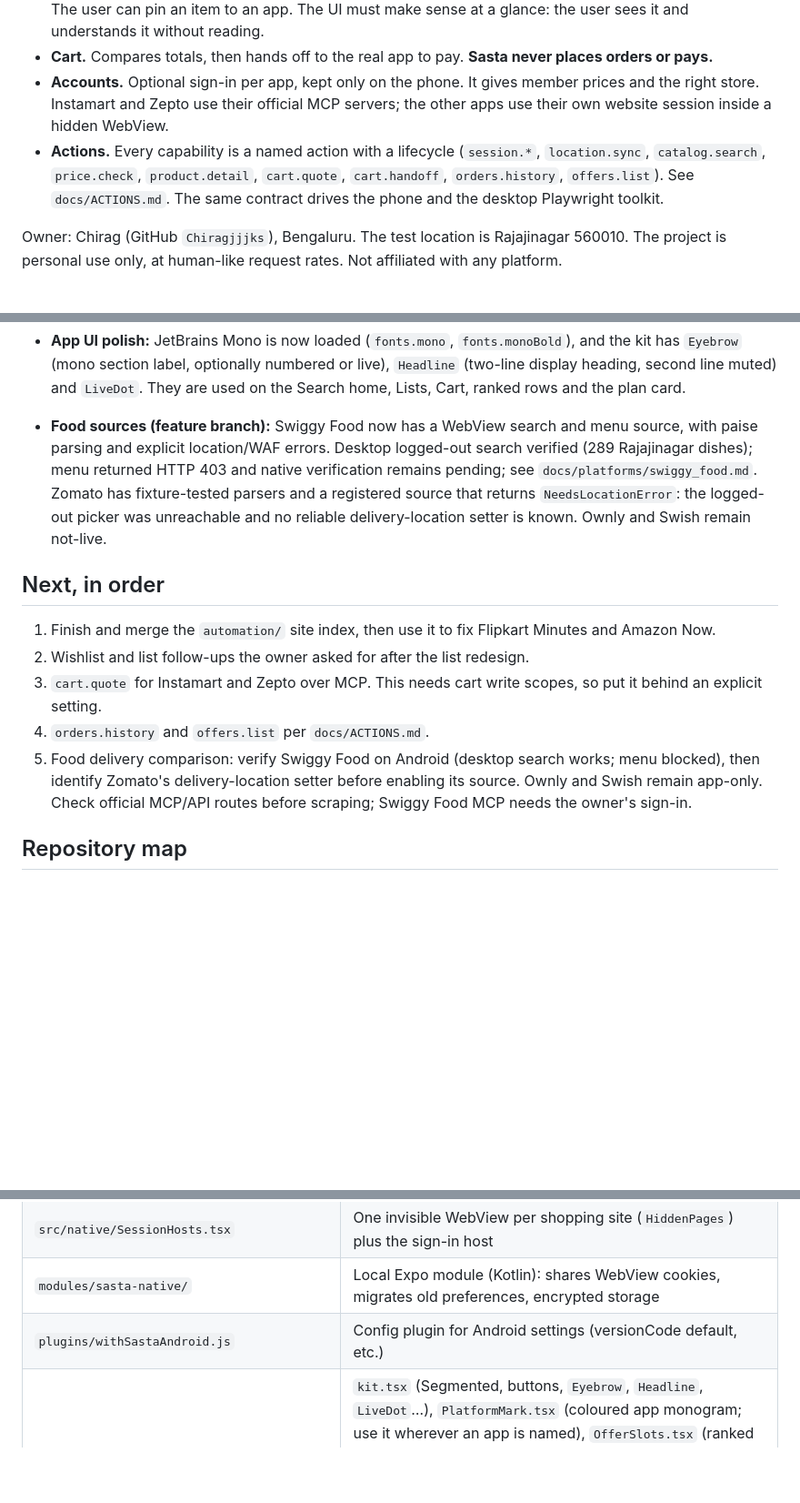
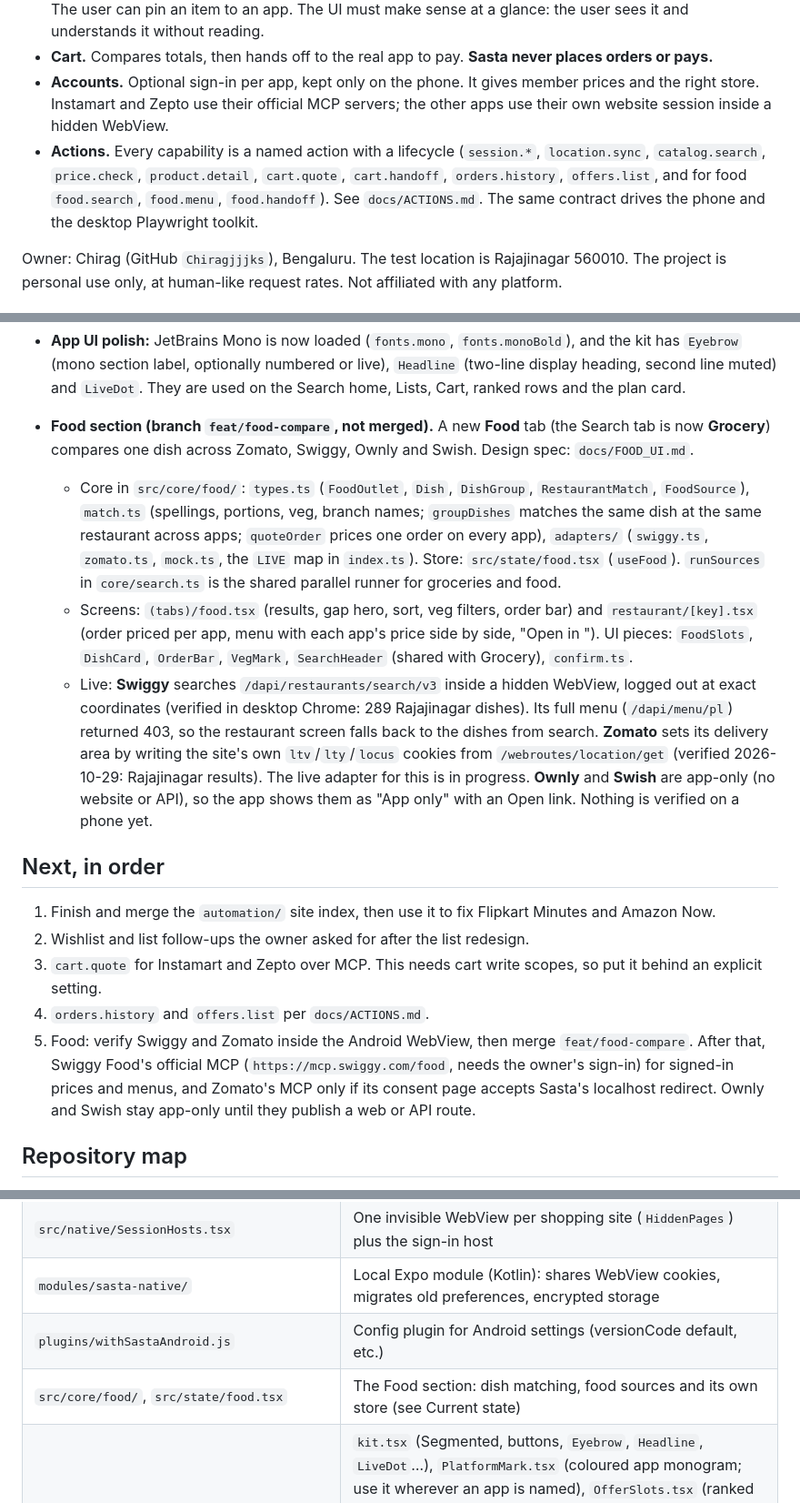
Before and after one commit to Chiragjjjks/sasta, a Markdown page: AGENTS.md, 3 parts joined by grey strips. Shown at 91% size. Drawn GitHub-style; blank space fills up the shorter version.

Commit message:
Docs: Food section state, next steps and food.* actions
Co-Authored-By: Claude Opus 5.5 <noreply@anthropic.com>

```diff
--- a/AGENTS.md
+++ b/AGENTS.md
@@ -10,7 +10,7 @@ Sasta is a personal Android app (sideloaded APK, no backend, no Play Store) that
 - **Lists.** Reusable shopping lists. Opening a list re-checks every item on every app. Each item shows a ranked slot per app ("1. Blinkit ₹20 · 2. Zepto ₹22"), and the list shows the cheapest plan grouped by app. The user can pin an item to an app. The UI must make sense at a glance: the user sees it and understands it without reading.
 - **Cart.** Compares totals, then hands off to the real app to pay. **Sasta never places orders or pays.**
 - **Accounts.** Optional sign-in per app, kept only on the phone. It gives member prices and the right store. Instamart and Zepto use their official MCP servers; the other apps use their own website session inside a hidden WebView.
-- **Actions.** Every capability is a named action with a lifecycle (`session.*`, `location.sync`, `catalog.search`, `price.check`, `product.detail`, `cart.quote`, `cart.handoff`, `orders.history`, `offers.list`). See `docs/ACTIONS.md`. The same contract drives the phone and the desktop Playwright toolkit.
+- **Actions.** Every capability is a named action with a lifecycle (`session.*`, `location.sync`, `catalog.search`, `price.check`, `product.detail`, `cart.quote`, `cart.handoff`, `orders.history`, `offers.list`, and for food `food.search`, `food.menu`, `food.handoff`). See `docs/ACTIONS.md`. The same contract drives the phone and the desktop Playwright toolkit.
 
 Owner: Chirag (GitHub `Chiragjjjks`), Bengaluru. The test location is Rajajinagar 560010. The project is personal use only, at human-like request rates. Not affiliated with any platform.
 
@@ -51,7 +51,10 @@ Since v0.8.0 (on `main`, unreleased):
 - **Landing site** in `site/` (plain HTML/CSS/JS, no build step; preview with `npx serve site`). It is modelled on the Downmix Renderer page, with editorial touches from Kenpath's Svara page, and includes an interactive sample-price demo. It is live at https://chiragjjjks.github.io/sasta/. `.github/workflows/site.yml` publishes `site/` to the `gh-pages` branch on every change, and Pages serves that branch, the same way Downmix Renderer is hosted. Download buttons link straight to the APK, and `main.js` switches them to the newest release at load time. The site also announces food delivery as **coming soon** (Zomato, Swiggy food, Ownly by Rapido, Swish). None of these are in the app yet.
 - **App UI polish:** JetBrains Mono is now loaded (`fonts.mono`, `fonts.monoBold`), and the kit has `Eyebrow` (mono section label, optionally numbered or live), `Headline` (two-line display heading, second line muted) and `LiveDot`. They are used on the Search home, Lists, Cart, ranked rows and the plan card.
 
-- **Food sources (feature branch):** Swiggy Food now has a WebView search and menu source, with paise parsing and explicit location/WAF errors. Desktop logged-out search verified (289 Rajajinagar dishes); menu returned HTTP 403 and native verification remains pending; see `docs/platforms/swiggy_food.md`. Zomato has fixture-tested parsers and a registered source that returns `NeedsLocationError`: the logged-out picker was unreachable and no reliable delivery-location setter is known. Ownly and Swish remain not-live.
+- **Food section (branch `feat/food-compare`, not merged).** A new **Food** tab (the Search tab is now **Grocery**) compares one dish across Zomato, Swiggy, Ownly and Swish. Design spec: `docs/FOOD_UI.md`.
+  - Core in `src/core/food/`: `types.ts` (`FoodOutlet`, `Dish`, `DishGroup`, `RestaurantMatch`, `FoodSource`), `match.ts` (spellings, portions, veg, branch names; `groupDishes` matches the same dish at the same restaurant across apps; `quoteOrder` prices one order on every app), `adapters/` (`swiggy.ts`, `zomato.ts`, `mock.ts`, the `LIVE` map in `index.ts`). Store: `src/state/food.tsx` (`useFood`). `runSources` in `core/search.ts` is the shared parallel runner for groceries and food.
+  - Screens: `(tabs)/food.tsx` (results, gap hero, sort, veg filters, order bar) and `restaurant/[key].tsx` (order priced per app, menu with each app's price side by side, "Open in <app>"). UI pieces: `FoodSlots`, `DishCard`, `OrderBar`, `VegMark`, `SearchHeader` (shared with Grocery), `confirm.ts`.
+  - Live: **Swiggy** searches `/dapi/restaurants/search/v3` inside a hidden WebView, logged out at exact coordinates (verified in desktop Chrome: 289 Rajajinagar dishes). Its full menu (`/dapi/menu/pl`) returned 403, so the restaurant screen falls back to the dishes from search. **Zomato** sets its delivery area by writing the site's own `ltv`/`lty`/`locus` cookies from `/webroutes/location/get` (verified 2026-10-29: Rajajinagar results). The live adapter for this is in progress. **Ownly** and **Swish** are app-only (no website or API), so the app shows them as "App only" with an Open link. Nothing is verified on a phone yet.
 
 ## Next, in order
 
@@ -59,7 +62,7 @@ Since v0.8.0 (on `main`, unreleased):
 2. Wishlist and list follow-ups the owner asked for after the list redesign.
 3. `cart.quote` for Instamart and Zepto over MCP. This needs cart write scopes, so put it behind an explicit setting.
 4. `orders.history` and `offers.list` per `docs/ACTIONS.md`.
-5. Food delivery comparison: verify Swiggy Food on Android (desktop search works; menu blocked), then identify Zomato's delivery-location setter before enabling its source. Ownly and Swish remain app-only. Check official MCP/API routes before scraping; Swiggy Food MCP needs the owner's sign-in.
+5. Food: verify Swiggy and Zomato inside the Android WebView, then merge `feat/food-compare`. After that, Swiggy Food's official MCP (`https://mcp.swiggy.com/food`, needs the owner's sign-in) for signed-in prices and menus, and Zomato's MCP only if its consent page accepts Sasta's localhost redirect. Ownly and Swish stay app-only until they publish a web or API route.
 
 ## Repository map
 
@@ -83,6 +86,7 @@ The app is in **`mobile/`** (Expo SDK 58, React Native 0.88, expo-router, Hermes
 | `src/native/SessionHosts.tsx` | One invisible WebView per shopping site (`HiddenPages`) plus the sign-in host |
 | `modules/sasta-native/` | Local Expo module (Kotlin): shares WebView cookies, migrates old preferences, encrypted storage |
 | `plugins/withSastaAndroid.js` | Config plugin for Android settings (versionCode default, etc.) |
+| `src/core/food/`, `src/state/food.tsx` | The Food section: dish matching, food sources and its own store (see Current state) |
 | `src/ui/` | `kit.tsx` (Segmented, buttons, `Eyebrow`, `Headline`, `LiveDot`…), `PlatformMark.tsx` (coloured app monogram; use it wherever an app is named), `OfferSlots.tsx` (ranked app rows; use them wherever prices are compared), `PlanHero.tsx` (total split by app with alternative pills), `ProductCard`, `PackIcon`, `theme.ts` (light/dark tokens and the saved Appearance choice) |
 | `fixtures/<platform>/` | Trimmed real responses for parser tests |
 | `scripts/android-smoke.py` | Emulator smoke test run by CI |
```
Also changed, not shown: docs/ACTIONS.md (+4 -1 lines).
